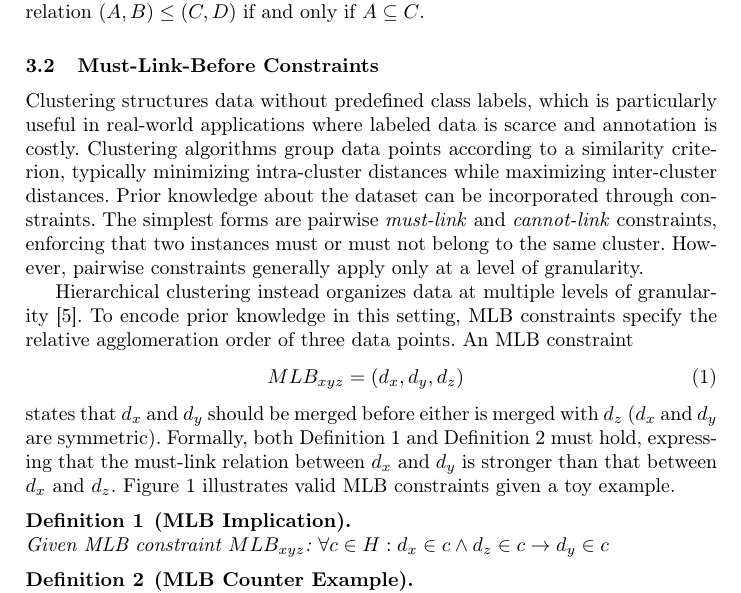
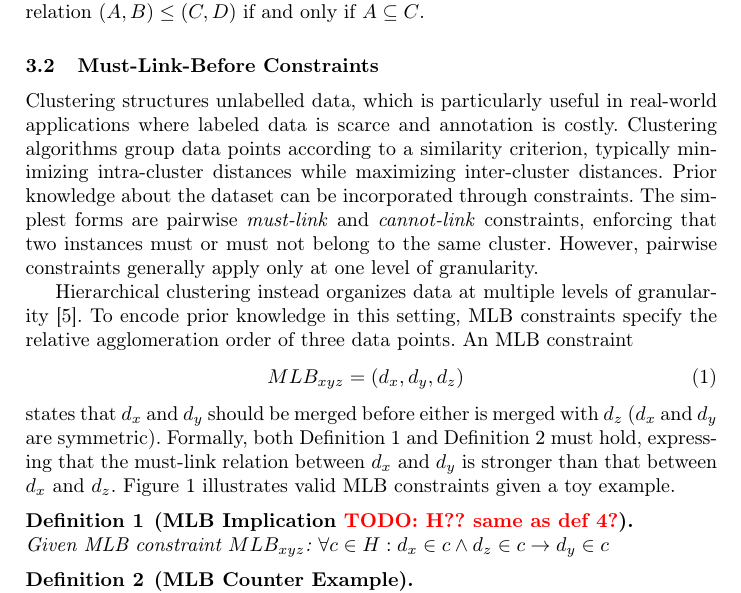
Before and after one commit to KlaraGtknst/fca-constrained-clustering, a LaTeX paper (main.tex, which reads chapters/04_foundations/mlb.tex): part of page 4 of 17, cut so that both start at the same text. Compiled offline with pdfLaTeX.

Commit message:
feat: Improve wording + TODO

```diff
--- a/chapters/04_foundations/mlb.tex
+++ b/chapters/04_foundations/mlb.tex
@@ -2,11 +2,11 @@
 \subsection{\acl{mlb} Constraints}
 \label{sec:foundations_mlb}
 
-Clustering structures data without predefined class labels, which is particularly useful in real-world applications where labeled data is scarce and annotation is costly.
+Clustering structures unlabelled data, which is particularly useful in real-world applications where labeled data is scarce and annotation is costly.
 Clustering algorithms group data points according to a similarity criterion, typically minimizing intra-cluster distances while maximizing inter-cluster distances.
 Prior knowledge about the dataset can be incorporated through constraints.
 The simplest forms are pairwise \textit{must-link} and \textit{cannot-link} constraints, enforcing that two instances must or must not belong to the same cluster.
-However, pairwise constraints generally apply only at a level of granularity.
+However, pairwise constraints generally apply only at one level of granularity.
 
 Hierarchical clustering instead organizes data at multiple levels of granularity~\cite{bade_hierarchical_2014}.
 To encode prior knowledge in this setting, \ac{mlb} constraints specify the relative agglomeration order of three data points.
@@ -19,7 +19,7 @@ states that $d_x$ and $d_y$ should be merged before either is merged with $d_z$
 Formally, both \autoref{def:mlb_implication} and \autoref{def:mlb_counterexample} must hold, expressing that the must-link relation between $d_x$ and $d_y$ is stronger than that between $d_x$ and $d_z$.
 \autoref{fig:hierarchy_to_mlb} illustrates valid \ac{mlb} constraints given a toy example.
 
-\begin{definition}[\ac{mlb} Implication]
+\begin{definition}[\ac{mlb} Implication \textcolor{red}{TODO: H?? same as  def 4?}]
     \label{def:mlb_implication}\\
     Given \ac{mlb} constraint $MLB_{x y z}$:
     $\forall c \in H: d_x \in c \wedge d_z \in c \rightarrow d_y \in c$
```
